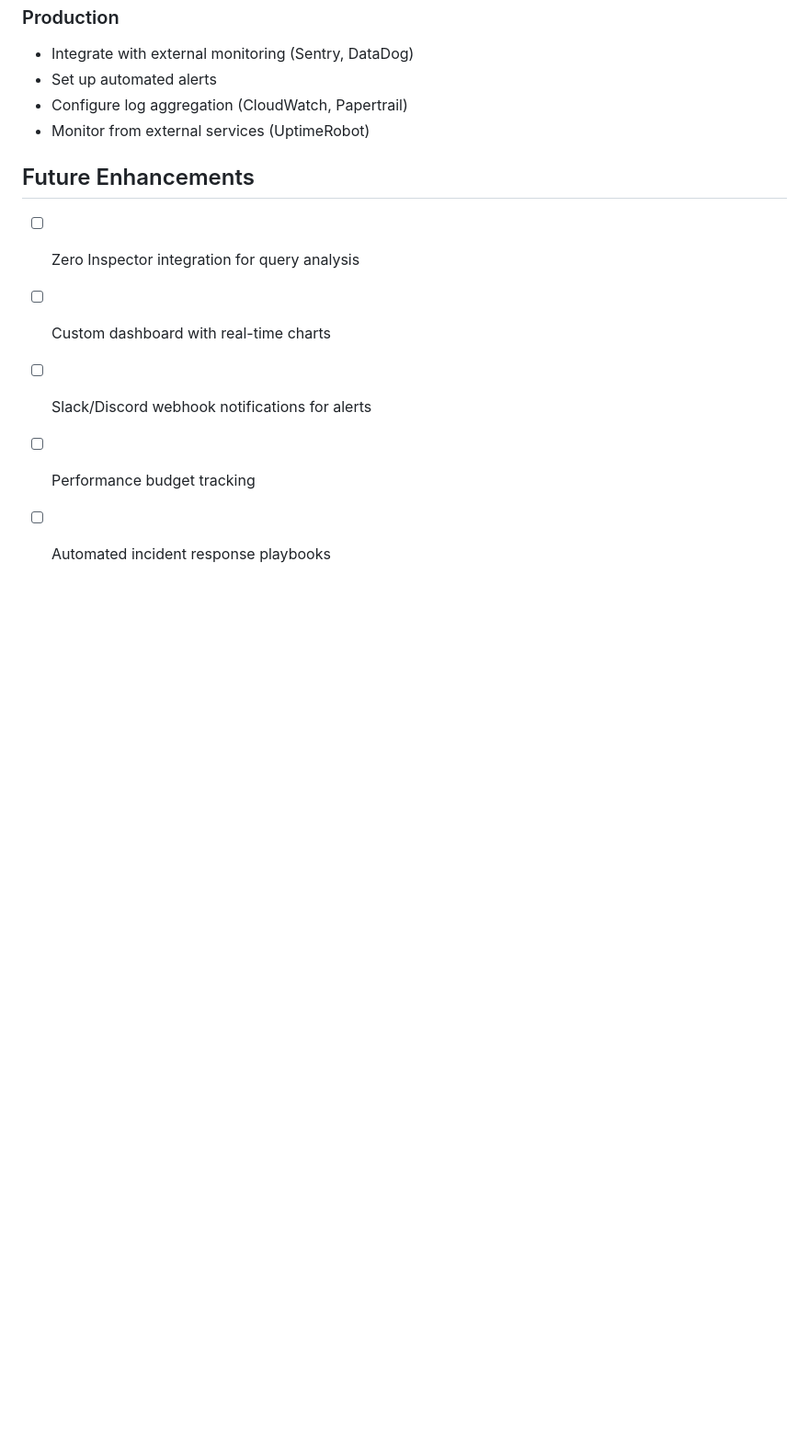
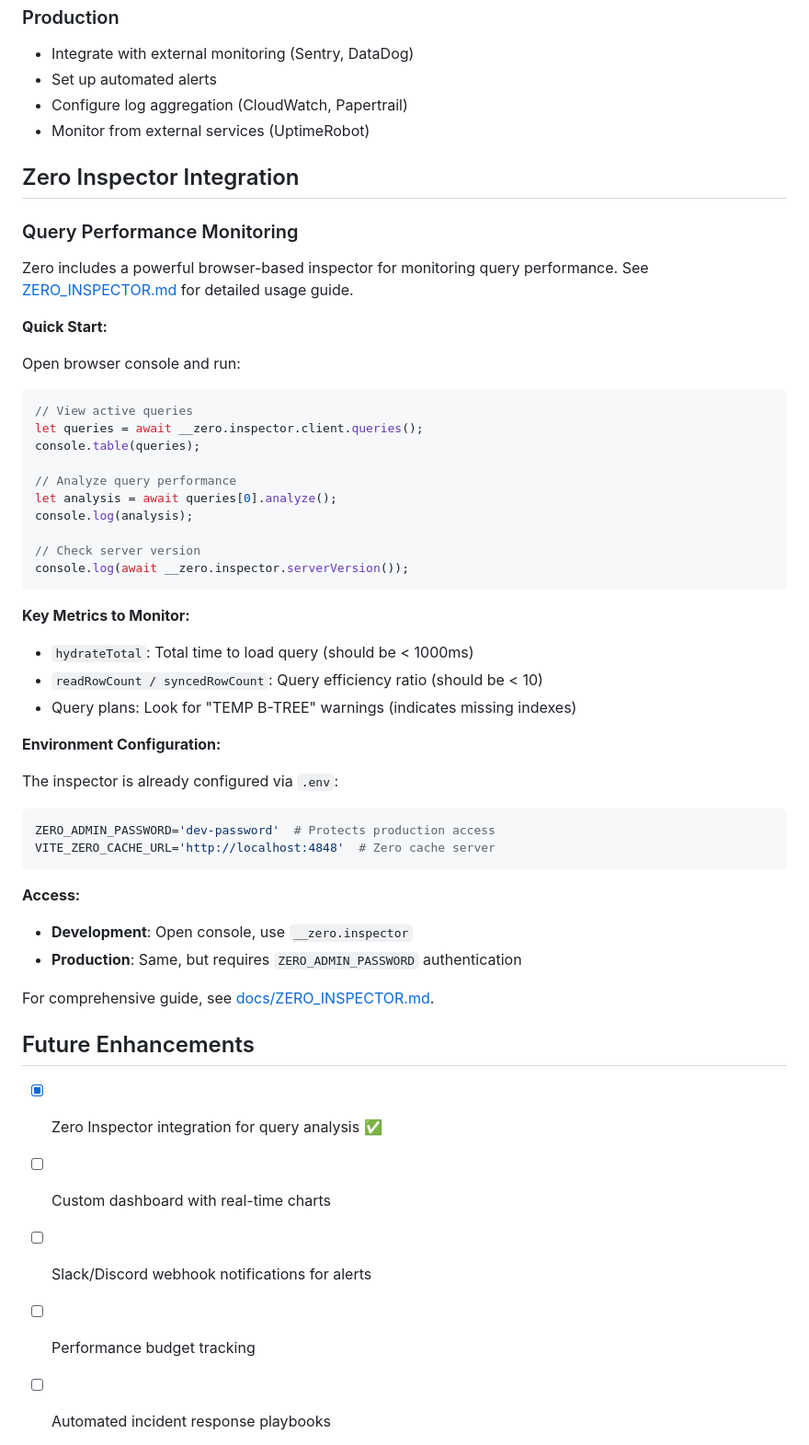
Before and after one commit to cbnsndwch/state_of_hack_night_2025, a Markdown page: docs/MONITORING.md, the part around the change. Shown at 92% size. Rendered like a GitHub page; blank space fills up the shorter version.

Commit message:
docs(monitoring): integrate Zero inspector section

````diff
--- a/docs/MONITORING.md
+++ b/docs/MONITORING.md
@@ -350,9 +350,54 @@ Configure a cron job or service to regularly check health:
 - Configure log aggregation (CloudWatch, Papertrail)
 - Monitor from external services (UptimeRobot)
 
+## Zero Inspector Integration
+
+### Query Performance Monitoring
+
+Zero includes a powerful browser-based inspector for monitoring query performance. See [ZERO_INSPECTOR.md](./ZERO_INSPECTOR.md) for detailed usage guide.
+
+**Quick Start:**
+
+Open browser console and run:
+
+```javascript
+// View active queries
+let queries = await __zero.inspector.client.queries();
+console.table(queries);
+
+// Analyze query performance
+let analysis = await queries[0].analyze();
+console.log(analysis);
+
+// Check server version
+console.log(await __zero.inspector.serverVersion());
+```
+
+**Key Metrics to Monitor:**
+
+- `hydrateTotal`: Total time to load query (should be < 1000ms)
+- `readRowCount / syncedRowCount`: Query efficiency ratio (should be < 10)
+- Query plans: Look for "TEMP B-TREE" warnings (indicates missing indexes)
+
+**Environment Configuration:**
+
+The inspector is already configured via `.env`:
+
+```bash
+ZERO_ADMIN_PASSWORD='dev-password'  # Protects production access
+VITE_ZERO_CACHE_URL='http://localhost:4848'  # Zero cache server
+```
+
+**Access:**
+
+- **Development**: Open console, use `__zero.inspector`
+- **Production**: Same, but requires `ZERO_ADMIN_PASSWORD` authentication
+
+For comprehensive guide, see [docs/ZERO_INSPECTOR.md](./ZERO_INSPECTOR.md).
+
 ## Future Enhancements
 
-- [ ] Zero Inspector integration for query analysis
+- [x] Zero Inspector integration for query analysis ✅
 - [ ] Custom dashboard with real-time charts
 - [ ] Slack/Discord webhook notifications for alerts
 - [ ] Performance budget tracking
````
